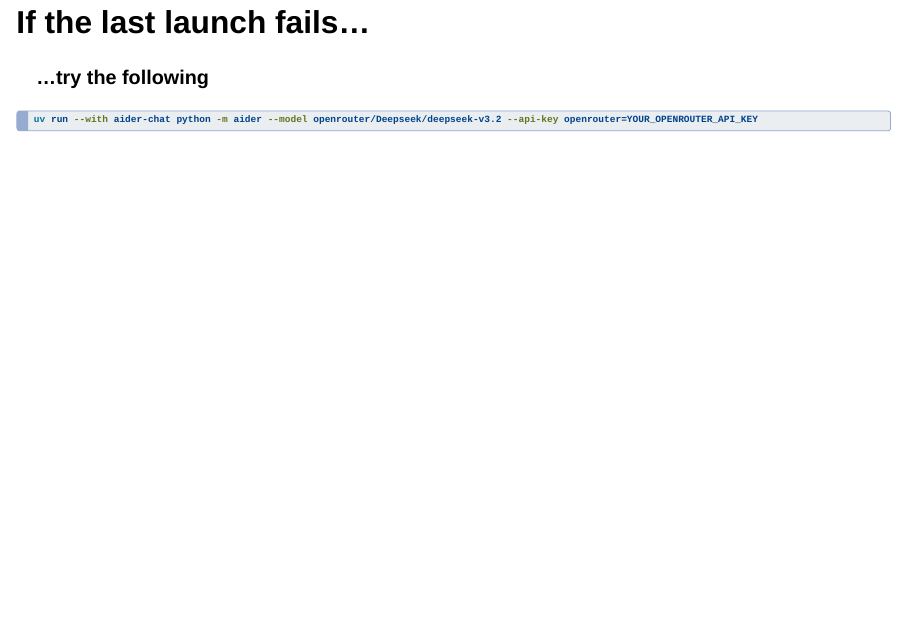
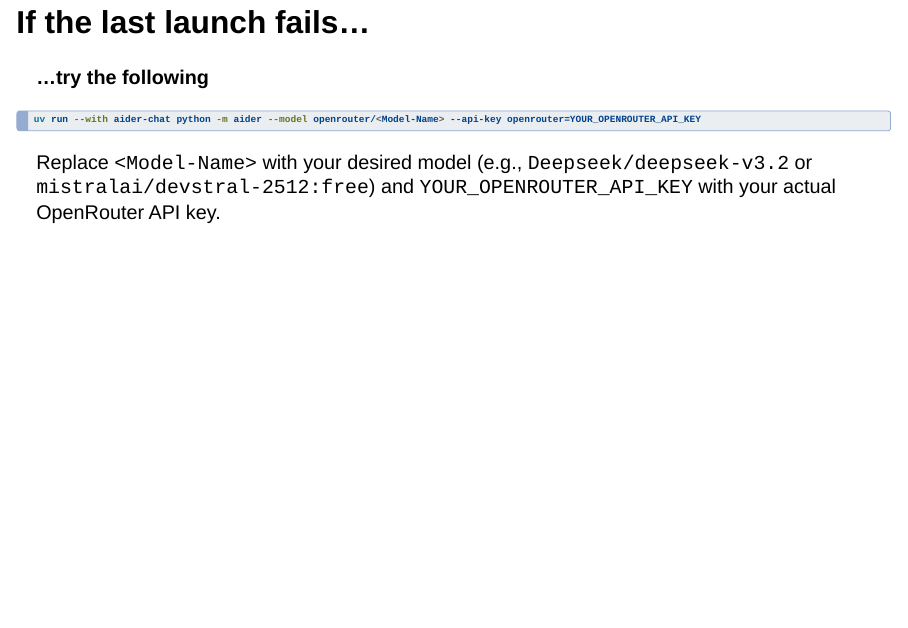
Before and after one commit to Speedykom/MalariaDataModelingWorkshop, a Quarto document (malaria_modeling.qmd): page 29 of 47. Rendered offline with R 4.5, knitr and Pandoc in place of Quarto, with nearby package versions; drawn as Slidy slides in place of the format the file asks for; some code elsewhere in the file could not run offline.

Commit message:
minor corrections on the README.md and the presentation

````diff
--- a/malaria_modeling.qmd
+++ b/malaria_modeling.qmd
@@ -368,8 +368,10 @@
 **...try the following**
 
 ```bash
-uv run --with aider-chat python -m aider --model openrouter/Deepseek/deepseek-v3.2 --api-key openrouter=YOUR_OPENROUTER_API_KEY
+uv run --with aider-chat python -m aider --model openrouter/<Model-Name> --api-key openrouter=YOUR_OPENROUTER_API_KEY
 ```
+
+Replace `<Model-Name>` with your desired model (e.g., `Deepseek/deepseek-v3.2` or `mistralai/devstral-2512:free`) and `YOUR_OPENROUTER_API_KEY` with your actual OpenRouter API key.
 
 ---
 
````
Also changed, not shown: README.md, index.html.
